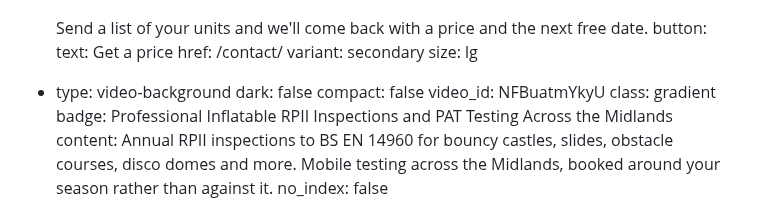
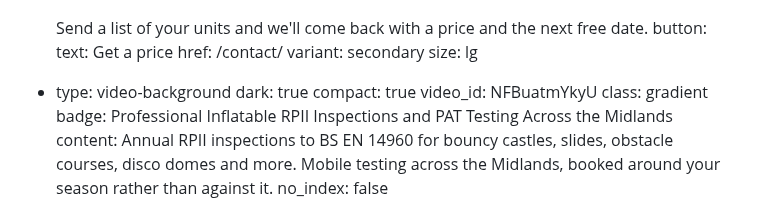
Before and after one commit to chobbledotcom/midlands-play-inspections, a Markdown page: pages/home.md, the part around the change. Rendered like a GitHub page.

Commit message:
Update pages/home.md (via Pages CMS)

```diff
--- a/pages/home.md
+++ b/pages/home.md
@@ -176,8 +176,8 @@ blocks:
       variant: secondary
       size: lg
   - type: video-background
-    dark: false
-    compact: false
+    dark: true
+    compact: true
     video_id: NFBuatmYkyU
     class: gradient
     badge: Professional Inflatable RPII Inspections and PAT Testing Across the
```
